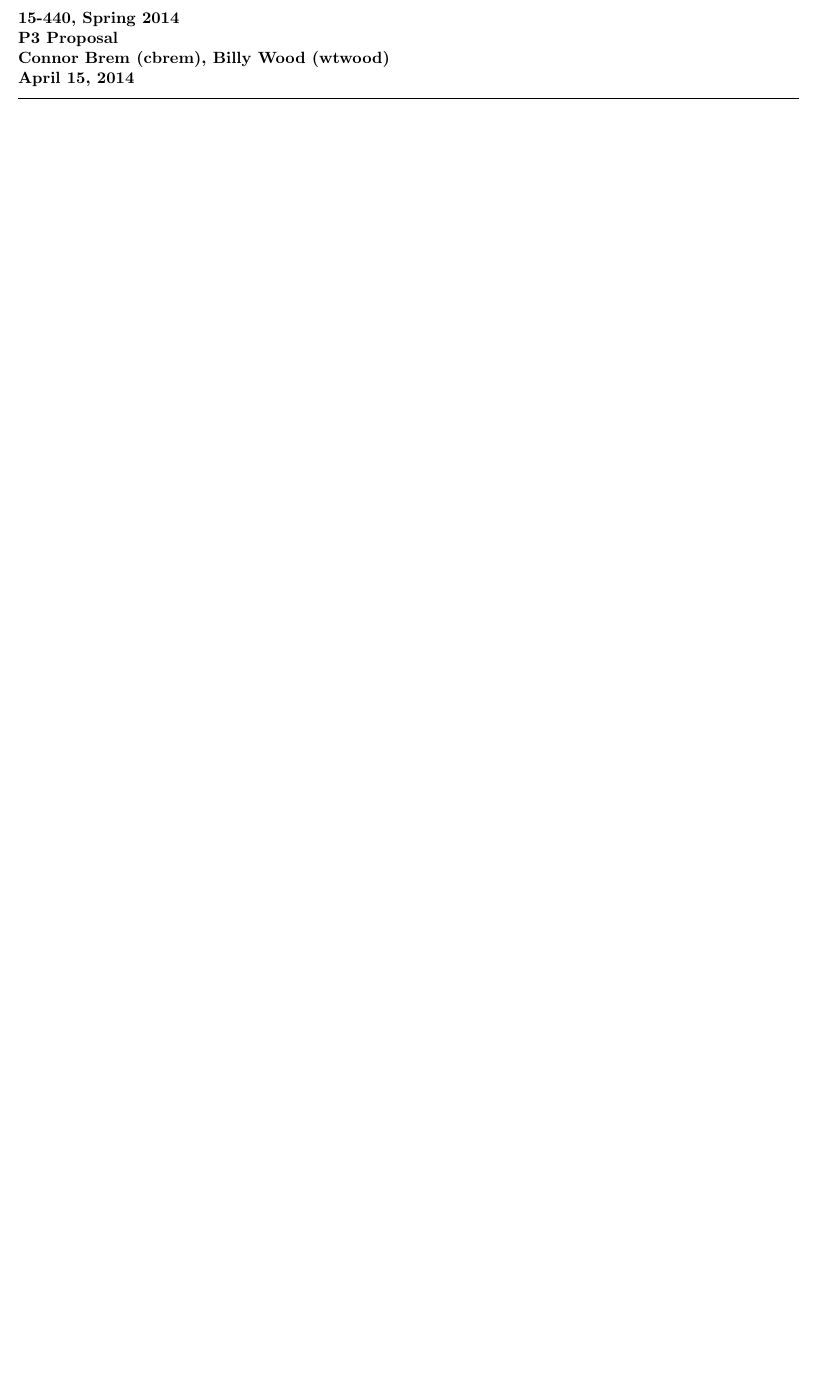
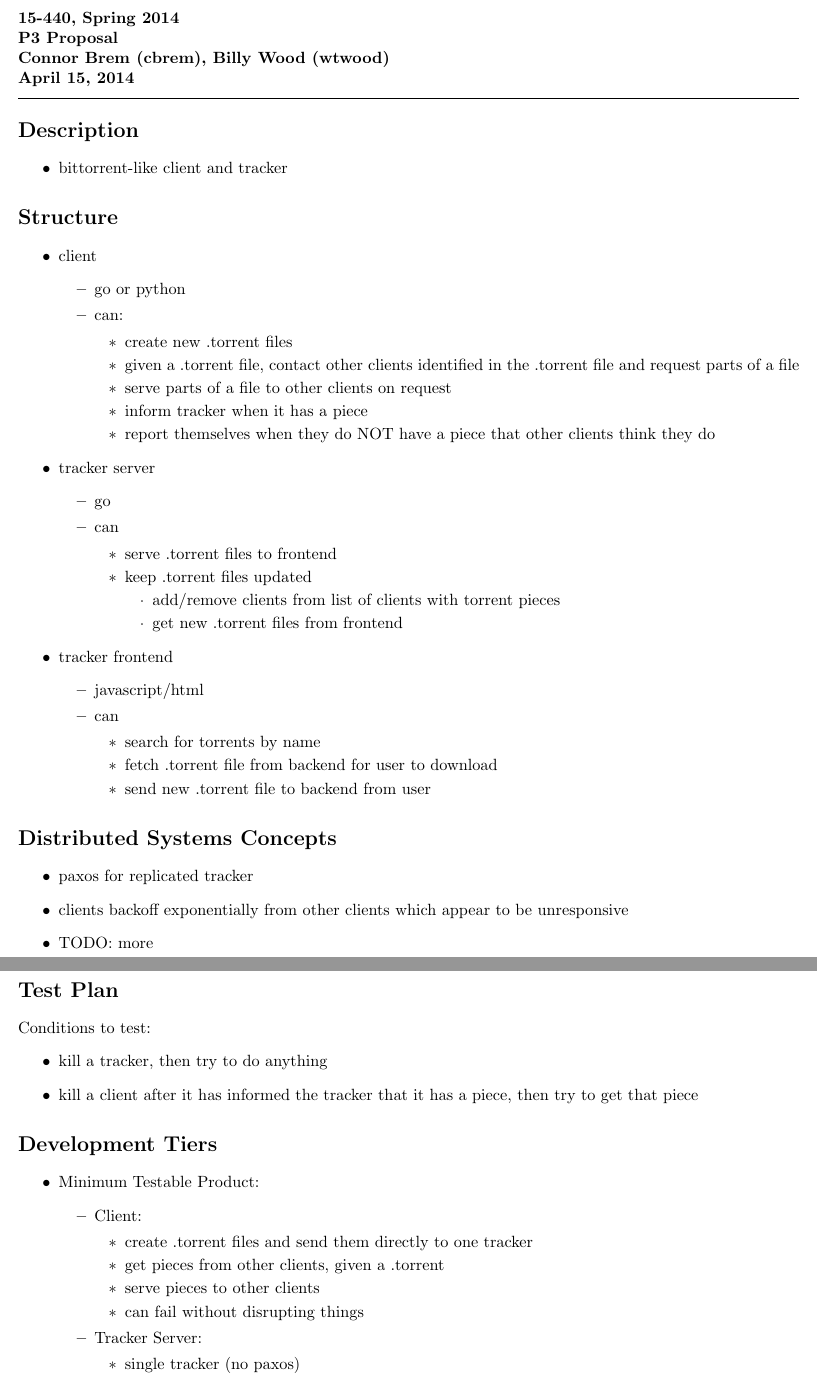
Before and after one commit to cbrem/bytetorrent, a LaTeX document (proposal/p3_proposal.tex): part of the page before the commit and two parts of pages 1 and 2 of 2 after it, the two joined at a grey line, cut so that both start at the same text, the shorter picture padded with empty space. Compiled offline with pdfLaTeX.

Commit message:
Rough proposal.

```diff
--- a/proposal/p3_proposal.tex
+++ b/proposal/p3_proposal.tex
@@ -14,4 +14,84 @@
 \newcommand{\header}{\noindent \textbf{15-440, Spring 2014 \\ \assignment \\ Connor Brem (cbrem), Billy Wood (wtwood) \\ \duedate} \vspace{0.10in} \hrule}
 
 \begin{document}
-\header
+    \header
+
+    \section*{Description}
+
+        \begin{itemize}
+            \item bittorrent-like client and tracker
+        \end{itemize}
+
+    \section*{Structure}
+
+        \begin{itemize}
+            \item client
+                \begin{itemize}
+                    \item go or python
+                    \item can:
+                        \begin{itemize}
+                            \item create new .torrent files
+                            \item given a .torrent file, contact other clients identified in the .torrent file and request parts of a file
+                            \item serve parts of a file to other clients on request
+                            \item inform tracker when it has a piece
+                            \item report themselves when they do NOT have a piece that other clients think they do
+                        \end{itemize}
+                \end{itemize}
+            \item tracker server
+                \begin{itemize}
+                    \item go
+                    \item can
+                        \begin{itemize}
+                            \item serve .torrent files to frontend
+                            \item keep .torrent files updated
+                                \begin{itemize}
+                                    \item add/remove clients from list of clients with torrent pieces
+                                    \item get new .torrent files from frontend
+                                \end{itemize}
+                        \end{itemize}
+                \end{itemize}
+            \item tracker frontend
+                \begin{itemize}
+                    \item javascript/html
+                    \item can
+                        \begin{itemize}
+                            \item search for torrents by name
+                            \item fetch .torrent file from backend for user to download
+                            \item send new .torrent file to backend from user
+                        \end{itemize}
+                \end{itemize}
+        \end{itemize}
+
+
+    \section*{Distributed Systems Concepts}
+
+        \begin{itemize}
+            \item paxos for replicated tracker
+            \item clients backoff exponentially from other clients which appear to be unresponsive
+            \item TODO: more
+        \end{itemize}
+
+    \section*{Test Plan}
+
+        Conditions to test:
+        \begin{itemize}
+            \item kill a tracker, then try to do anything
+            \item kill a client after it has informed the tracker that it has a piece, then try to get that piece
+        \end{itemize}
+
+    \section*{Development Tiers}
+
+        \begin{itemize}
+            \item Minimum Testable Product:
+                \begin{itemize}
+                    \item Client:
+                        \begin{itemize}
+                            \item create .torrent files and send them directly to one tracker
+                            \item get pieces from other clients, given a .torrent
+                            \item serve pieces to other clients
+                            \item can fail without disrupting things
+                        \end{itemize}
+                    \item Tracker Server:
+                        \begin{itemize}
+                            \item single tracker (no paxos)
+                            \item record when there are new files
```
Also changed, not shown: proposal/p3_proposal.pdf, proposal/p3_proposal.tex (32 more changed lines), 1 other file.
